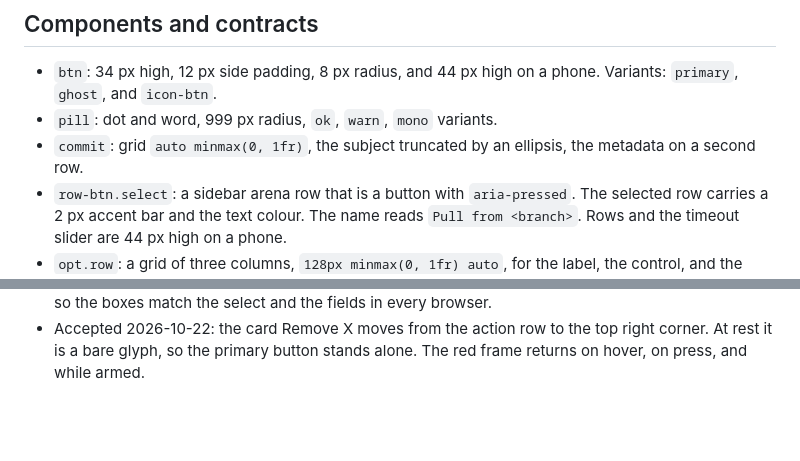
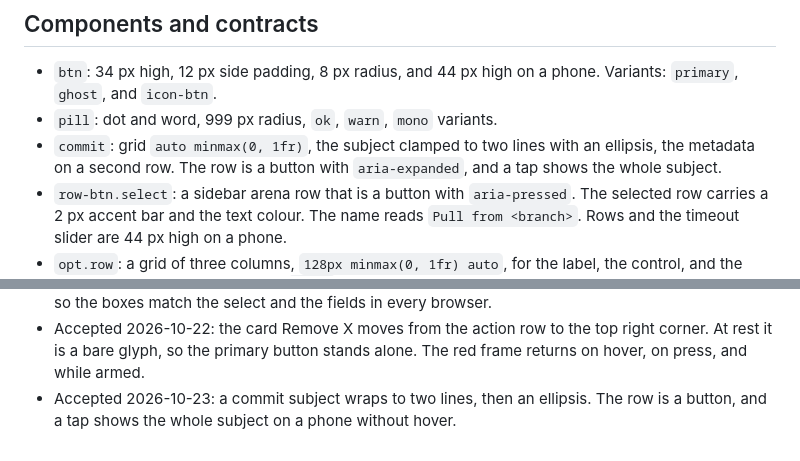
Before and after one commit to nemoe7/arena-cleanup, a Markdown page: docs/design.md, 2 parts joined by grey strips. Drawn GitHub-style; blank space fills up the shorter version.

Commit message:
feat(ui): two-line commit subjects with a tap to expand

```diff
--- a/docs/design.md
+++ b/docs/design.md
@@ -71,7 +71,7 @@ The one design record for the arena-cleanup web app. The sections follow the nem
 
 - `btn`: 34 px high, 12 px side padding, 8 px radius, and 44 px high on a phone. Variants: `primary`, `ghost`, and `icon-btn`.
 - `pill`: dot and word, 999 px radius, `ok`, `warn`, `mono` variants.
-- `commit`: grid `auto minmax(0, 1fr)`, the subject truncated by an ellipsis, the metadata on a second row.
+- `commit`: grid `auto minmax(0, 1fr)`, the subject clamped to two lines with an ellipsis, the metadata on a second row. The row is a button with `aria-expanded`, and a tap shows the whole subject.
 - `row-btn.select`: a sidebar arena row that is a button with `aria-pressed`. The selected row carries a 2 px accent bar and the text colour. The name reads `Pull from <branch>`. Rows and the timeout slider are 44 px high on a phone.
 - `opt.row`: a grid of three columns, `128px minmax(0, 1fr) auto`, for the label, the control, and the trailing Browse or slider readout. `check`: a label with a drawn checkbox. The box is 16 px, 20 px on a phone, with a 4 px radius and the surface-2 fill. Checked, it takes the accent fill and a white Lucide check. `danger` fills a checked destructive option with the warn colour and a dark check. On a phone the checkboxes form a grid with 160 px columns. Browse, the fold head, and the 16 px path field are 44 px targets there.
 - `repo-card`: a flex column. The actions sit at the bottom, so the buttons line up across a grid row.
@@ -147,3 +147,4 @@ The one design record for the arena-cleanup web app. The sections follow the nem
 - Accepted 2026-10-23: the options card puts the selects and Remove paths left, PR check timeout and the checkboxes right. One grid with column-locked rows: PR check timeout shares the Target branch row, the checks share the next row.
 - Accepted 2026-10-23: the page draws the checkboxes. `appearance: none` drops the browser box, so the boxes match the select and the fields in every browser.
 - Accepted 2026-10-22: the card Remove X moves from the action row to the top right corner. At rest it is a bare glyph, so the primary button stands alone. The red frame returns on hover, on press, and while armed.
+- Accepted 2026-10-23: a commit subject wraps to two lines, then an ellipsis. The row is a button, and a tap shows the whole subject on a phone without hover.
```
Also changed, not shown: CHANGELOG.md (+1 -0 lines), docs/design/views.png, 3 other files.
